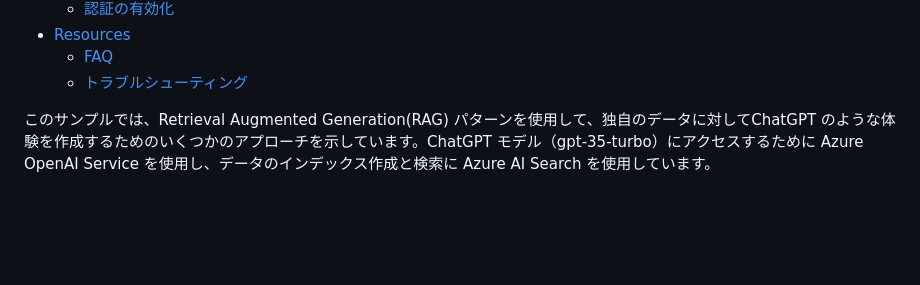
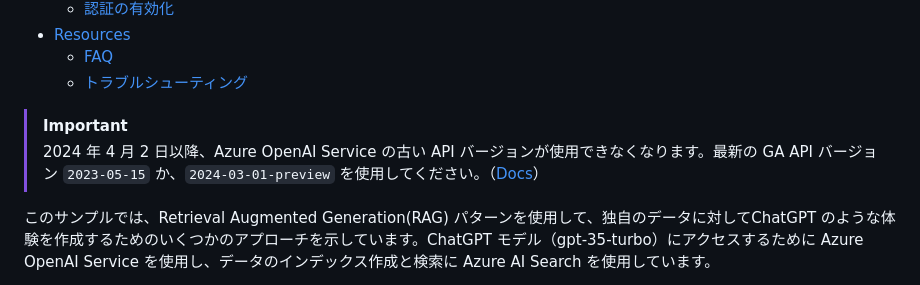
Before and after one commit to shohei1029/book-azureopenai-sample, a Markdown page: aoai-rag/README.md, the part around the change. GitHub-like rendering; blank space fills up the shorter version.

Commit message:
add API Version Warning

```diff
--- a/aoai-rag/README.md
+++ b/aoai-rag/README.md
@@ -21,6 +21,10 @@
 - [Resources](#resources)
   - [FAQ](#faq)
   - [トラブルシューティング](#トラブルシューティング)
+
+
+> [!IMPORTANT]
+> 2024 年 4 月 2 日以降、Azure OpenAI Service の古い API バージョンが使用できなくなります。最新の GA API バージョン `2023-05-15` か、`2024-03-01-preview` を使用してください。（[Docs](https://learn.microsoft.com//azure/ai-services/openai/api-version-deprecation)）
 
 このサンプルでは、Retrieval Augmented Generation(RAG) パターンを使用して、独自のデータに対してChatGPT のような体験を作成するためのいくつかのアプローチを示しています。ChatGPT モデル（gpt-35-turbo）にアクセスするために Azure OpenAI Service を使用し、データのインデックス作成と検索に Azure AI Search を使用しています。
 
```
